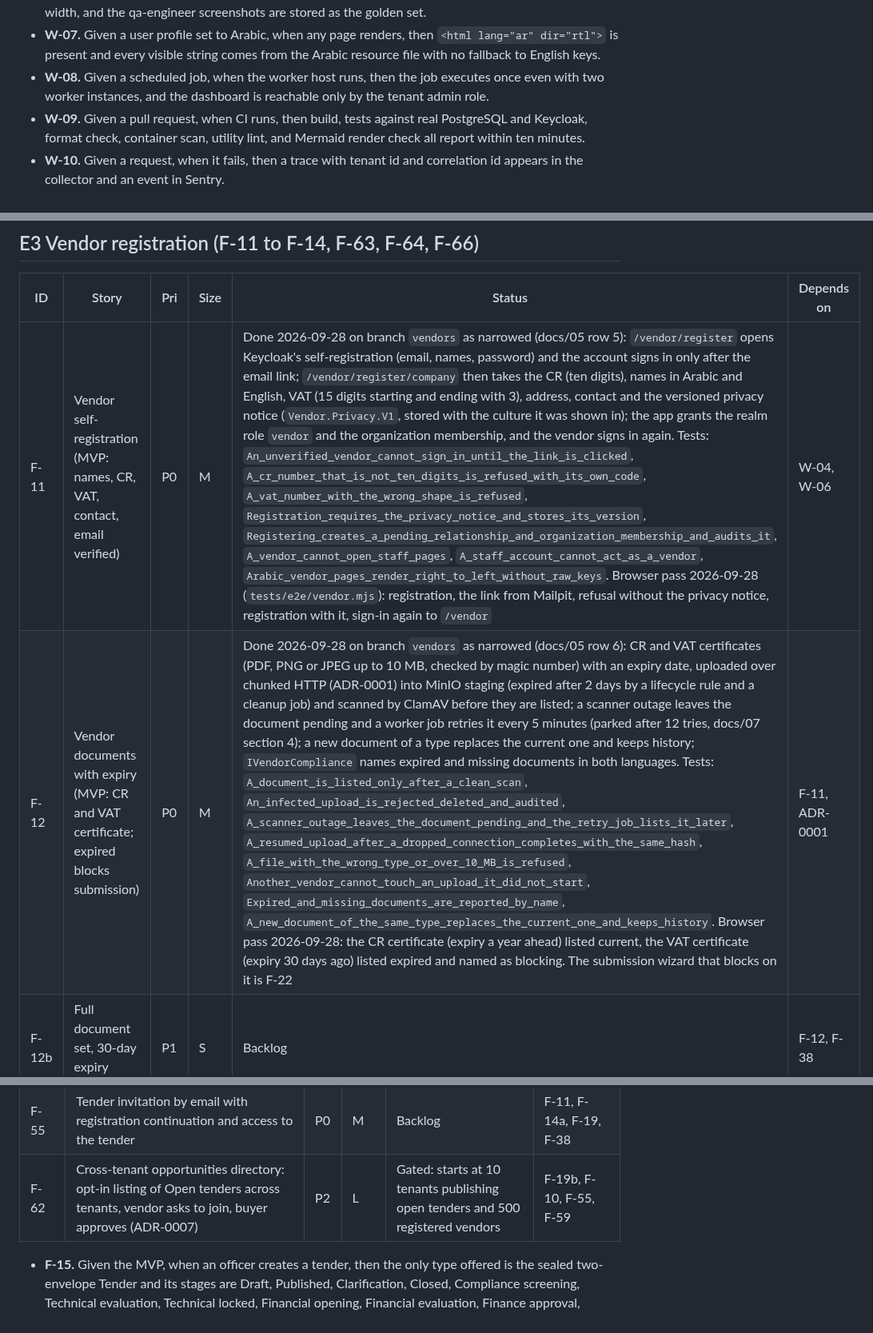
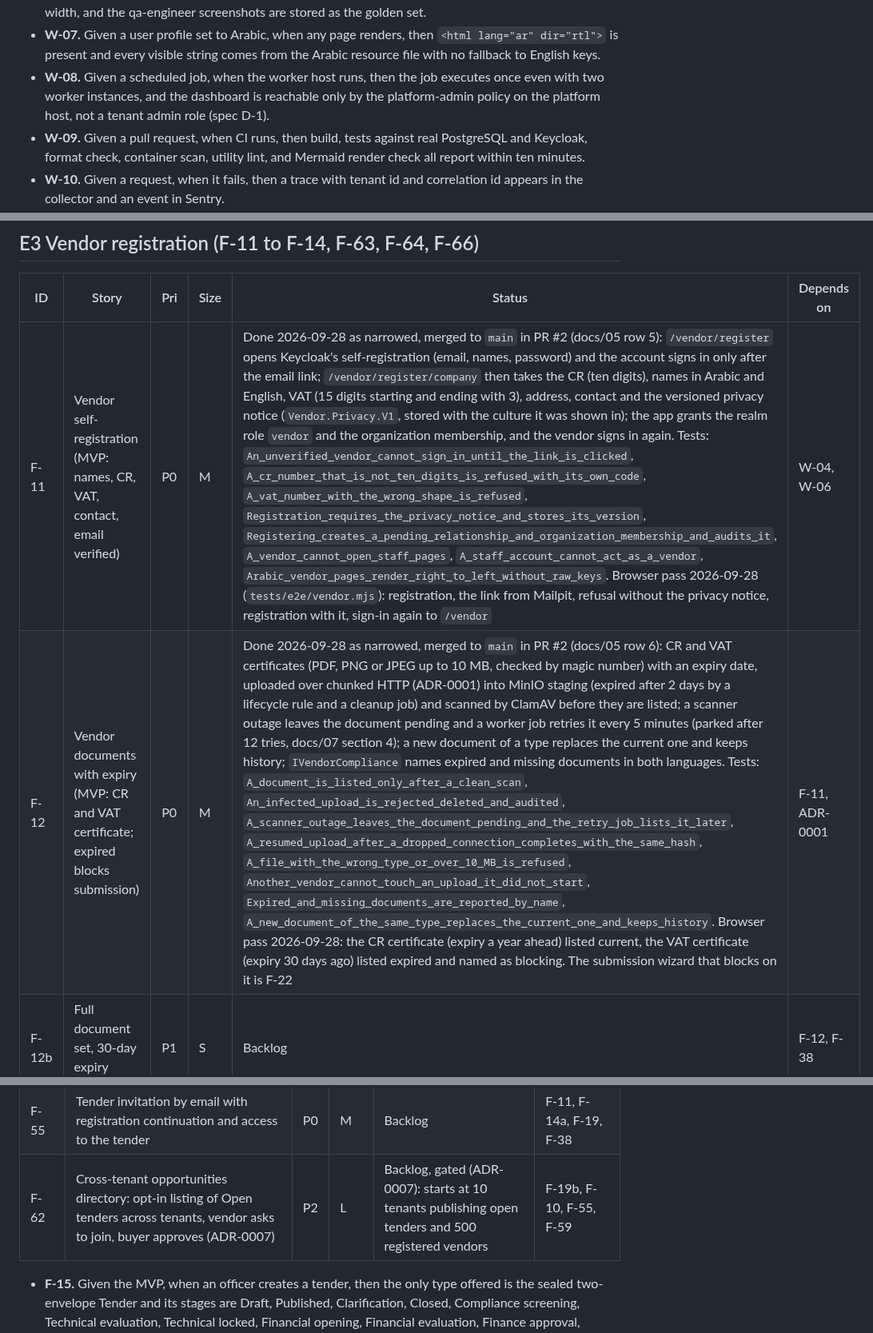
Before and after one commit to AhmedAssaf/ERP, a Markdown page: docs/09-backlog.md, 3 parts joined by grey strips. Shown at 80% size. Drawn GitHub-style.

```diff
--- a/docs/09-backlog.md
+++ b/docs/09-backlog.md
@@ -78,7 +78,7 @@ Acceptance criteria:
 - **W-05.** Given a `.razor` file containing `ml-4`, when CI lints, then the build fails naming the file and line. Given the tokens file, when the CSS builds, then `--color-primary` is a CSS variable in the output.
 - **W-06.** Given the gallery page in Development, when opened with `ar-SA` and `en-US`, then every component in document 08 section 6 renders in both directions with no horizontal overflow at 360px width, and the qa-engineer screenshots are stored as the golden set.
 - **W-07.** Given a user profile set to Arabic, when any page renders, then `<html lang="ar" dir="rtl">` is present and every visible string comes from the Arabic resource file with no fallback to English keys.
-- **W-08.** Given a scheduled job, when the worker host runs, then the job executes once even with two worker instances, and the dashboard is reachable only by the tenant admin role.
+- **W-08.** Given a scheduled job, when the worker host runs, then the job executes once even with two worker instances, and the dashboard is reachable only by the platform-admin policy on the platform host, not a tenant admin role (spec D-1).
 - **W-09.** Given a pull request, when CI runs, then build, tests against real PostgreSQL and Keycloak, format check, container scan, utility lint, and Mermaid render check all report within ten minutes.
 - **W-10.** Given a request, when it fails, then a trace with tenant id and correlation id appears in the collector and an event in Sentry.
 - **W-11.** Given a tenant with a verified custom domain, when the first HTTPS request for that hostname arrives, then Caddy asks the allow endpoint, receives 200, obtains a certificate, and serves the tenant portal; when the hostname is unknown, then the allow endpoint returns 404 and no certificate is issued.
@@ -132,8 +132,8 @@ Acceptance criteria:
 
 | ID | Story | Pri | Size | Status | Depends on |
 |---|---|---|---|---|---|
-| F-11 | Vendor self-registration (MVP: names, CR, VAT, contact, email verified) | P0 | M | Done 2026-09-28 on branch `vendors` as narrowed (docs/05 row 5): `/vendor/register` opens Keycloak's self-registration (email, names, password) and the account signs in only after the email link; `/vendor/register/company` then takes the CR (ten digits), names in Arabic and English, VAT (15 digits starting and ending with 3), address, contact and the versioned privacy notice (`Vendor.Privacy.V1`, stored with the culture it was shown in); the app grants the realm role `vendor` and the organization membership, and the vendor signs in again. Tests: `An_unverified_vendor_cannot_sign_in_until_the_link_is_clicked`, `A_cr_number_that_is_not_ten_digits_is_refused_with_its_own_code`, `A_vat_number_with_the_wrong_shape_is_refused`, `Registration_requires_the_privacy_notice_and_stores_its_version`, `Registering_creates_a_pending_relationship_and_organization_membership_and_audits_it`, `A_vendor_cannot_open_staff_pages`, `A_staff_account_cannot_act_as_a_vendor`, `Arabic_vendor_pages_render_right_to_left_without_raw_keys`. Browser pass 2026-09-28 (`tests/e2e/vendor.mjs`): registration, the link from Mailpit, refusal without the privacy notice, registration with it, sign-in again to `/vendor` | W-04, W-06 |
-| F-12 | Vendor documents with expiry (MVP: CR and VAT certificate; expired blocks submission) | P0 | M | Done 2026-09-28 on branch `vendors` as narrowed (docs/05 row 6): CR and VAT certificates (PDF, PNG or JPEG up to 10 MB, checked by magic number) with an expiry date, uploaded over chunked HTTP (ADR-0001) into MinIO staging (expired after 2 days by a lifecycle rule and a cleanup job) and scanned by ClamAV before they are listed; a scanner outage leaves the document pending and a worker job retries it every 5 minutes (parked after 12 tries, docs/07 section 4); a new document of a type replaces the current one and keeps history; `IVendorCompliance` names expired and missing documents in both languages. Tests: `A_document_is_listed_only_after_a_clean_scan`, `An_infected_upload_is_rejected_deleted_and_audited`, `A_scanner_outage_leaves_the_document_pending_and_the_retry_job_lists_it_later`, `A_resumed_upload_after_a_dropped_connection_completes_with_the_same_hash`, `A_file_with_the_wrong_type_or_over_10_MB_is_refused`, `Another_vendor_cannot_touch_an_upload_it_did_not_start`, `Expired_and_missing_documents_are_reported_by_name`, `A_new_document_of_the_same_type_replaces_the_current_one_and_keeps_history`. Browser pass 2026-09-28: the CR certificate (expiry a year ahead) listed current, the VAT certificate (expiry 30 days ago) listed expired and named as blocking. The submission wizard that blocks on it is F-22 | F-11, ADR-0001 |
+| F-11 | Vendor self-registration (MVP: names, CR, VAT, contact, email verified) | P0 | M | Done 2026-09-28 as narrowed, merged to `main` in PR #2 (docs/05 row 5): `/vendor/register` opens Keycloak's self-registration (email, names, password) and the account signs in only after the email link; `/vendor/register/company` then takes the CR (ten digits), names in Arabic and English, VAT (15 digits starting and ending with 3), address, contact and the versioned privacy notice (`Vendor.Privacy.V1`, stored with the culture it was shown in); the app grants the realm role `vendor` and the organization membership, and the vendor signs in again. Tests: `An_unverified_vendor_cannot_sign_in_until_the_link_is_clicked`, `A_cr_number_that_is_not_ten_digits_is_refused_with_its_own_code`, `A_vat_number_with_the_wrong_shape_is_refused`, `Registration_requires_the_privacy_notice_and_stores_its_version`, `Registering_creates_a_pending_relationship_and_organization_membership_and_audits_it`, `A_vendor_cannot_open_staff_pages`, `A_staff_account_cannot_act_as_a_vendor`, `Arabic_vendor_pages_render_right_to_left_without_raw_keys`. Browser pass 2026-09-28 (`tests/e2e/vendor.mjs`): registration, the link from Mailpit, refusal without the privacy notice, registration with it, sign-in again to `/vendor` | W-04, W-06 |
+| F-12 | Vendor documents with expiry (MVP: CR and VAT certificate; expired blocks submission) | P0 | M | Done 2026-09-28 as narrowed, merged to `main` in PR #2 (docs/05 row 6): CR and VAT certificates (PDF, PNG or JPEG up to 10 MB, checked by magic number) with an expiry date, uploaded over chunked HTTP (ADR-0001) into MinIO staging (expired after 2 days by a lifecycle rule and a cleanup job) and scanned by ClamAV before they are listed; a scanner outage leaves the document pending and a worker job retries it every 5 minutes (parked after 12 tries, docs/07 section 4); a new document of a type replaces the current one and keeps history; `IVendorCompliance` names expired and missing documents in both languages. Tests: `A_document_is_listed_only_after_a_clean_scan`, `An_infected_upload_is_rejected_deleted_and_audited`, `A_scanner_outage_leaves_the_document_pending_and_the_retry_job_lists_it_later`, `A_resumed_upload_after_a_dropped_connection_completes_with_the_same_hash`, `A_file_with_the_wrong_type_or_over_10_MB_is_refused`, `Another_vendor_cannot_touch_an_upload_it_did_not_start`, `Expired_and_missing_documents_are_reported_by_name`, `A_new_document_of_the_same_type_replaces_the_current_one_and_keeps_history`. Browser pass 2026-09-28: the CR certificate (expiry a year ahead) listed current, the VAT certificate (expiry 30 days ago) listed expired and named as blocking. The submission wizard that blocks on it is F-22 | F-11, ADR-0001 |
 | F-12b | Full document set, 30-day expiry reminders | P1 | S | Backlog | F-12, F-38 |
 | F-13 | Local content and Saudization fields | P2 | S | Backlog | F-11 |
 | F-14a | Tenant vendor address book: name, email, category, registered or not; pick invitees from it | P0 | S | Backlog | W-03 |
@@ -165,7 +165,7 @@ Acceptance criteria:
 | F-20 | Amendments with versioning and notification | P1 | M | Backlog | F-16, F-38 |
 | F-21 | Clarifications (MVP: public answers to all invited) | P0 | M | Backlog | F-19 |
 | F-55 | Tender invitation by email with registration continuation and access to the tender | P0 | M | Backlog | F-11, F-14a, F-19, F-38 |
-| F-62 | Cross-tenant opportunities directory: opt-in listing of Open tenders across tenants, vendor asks to join, buyer approves (ADR-0007) | P2 | L | Gated: starts at 10 tenants publishing open tenders and 500 registered vendors | F-19b, F-10, F-55, F-59 |
+| F-62 | Cross-tenant opportunities directory: opt-in listing of Open tenders across tenants, vendor asks to join, buyer approves (ADR-0007) | P2 | L | Backlog, gated (ADR-0007): starts at 10 tenants publishing open tenders and 500 registered vendors | F-19b, F-10, F-55, F-59 |
 
 - **F-15.** Given the MVP, when an officer creates a tender, then the only type offered is the sealed two-envelope Tender and its stages are Draft, Published, Clarification, Closed, Compliance screening, Technical evaluation, Technical locked, Financial opening, Financial evaluation, Finance approval, Awarded, Cancelled; given the P2 follow-up, when RFQ is chosen, then the technical stages are skipped and the financial stages run directly after Closed.
 - **F-16.** Given a draft tender, when the officer publishes without a submission deadline in the future, then publishing is refused with a specific message; when BoQ lines have a unit and quantity, then the vendor wizard prices exactly those lines.
```
Also changed, not shown: other parts of docs/09-backlog.md (+4 -4 lines).
